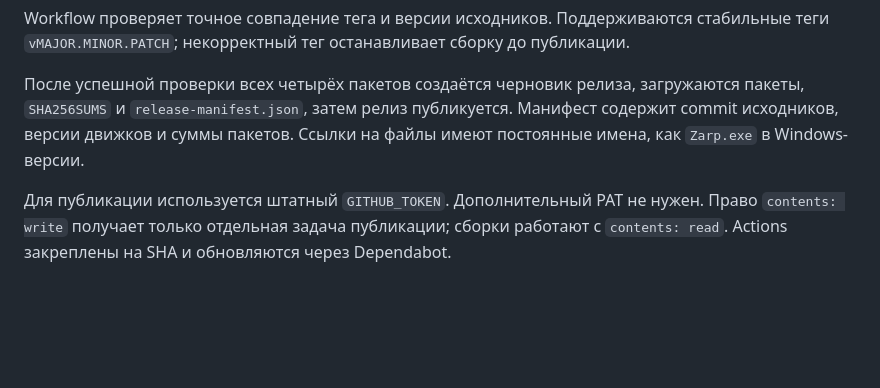
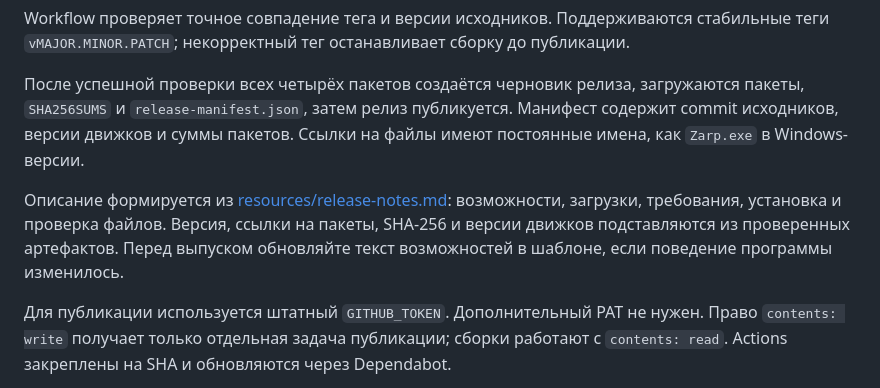
Before and after one commit to ZarpVPN/Zarp-Linux, a Markdown page: docs/building.md, the part around the change. GitHub-like rendering; blank space fills up the shorter version.

```diff
--- a/docs/building.md
+++ b/docs/building.md
@@ -77,6 +77,8 @@ Workflow проверяет точное совпадение тега и вер
 
 После успешной проверки всех четырёх пакетов создаётся черновик релиза, загружаются пакеты, `SHA256SUMS` и `release-manifest.json`, затем релиз публикуется. Манифест содержит commit исходников, версии движков и суммы пакетов. Ссылки на файлы имеют постоянные имена, как `Zarp.exe` в Windows-версии.
 
+Описание формируется из [resources/release-notes.md](../resources/release-notes.md): возможности, загрузки, требования, установка и проверка файлов. Версия, ссылки на пакеты, SHA-256 и версии движков подставляются из проверенных артефактов. Перед выпуском обновляйте текст возможностей в шаблоне, если поведение программы изменилось.
+
 Для публикации используется штатный `GITHUB_TOKEN`. Дополнительный PAT не нужен. Право `contents: write` получает только отдельная задача публикации; сборки работают с `contents: read`. Actions закреплены на SHA и обновляются через Dependabot.
 
 Если загрузка прервалась и остался черновик, удалите незавершённый черновик перед повторным запуском workflow. Уже опубликованный релиз автоматически не перезаписывается.
```
Also changed, not shown: README.md (+0 -2 lines), resources/release-notes.md (added, +60 -0 lines), docs/screenshot.png, 2 other files.
